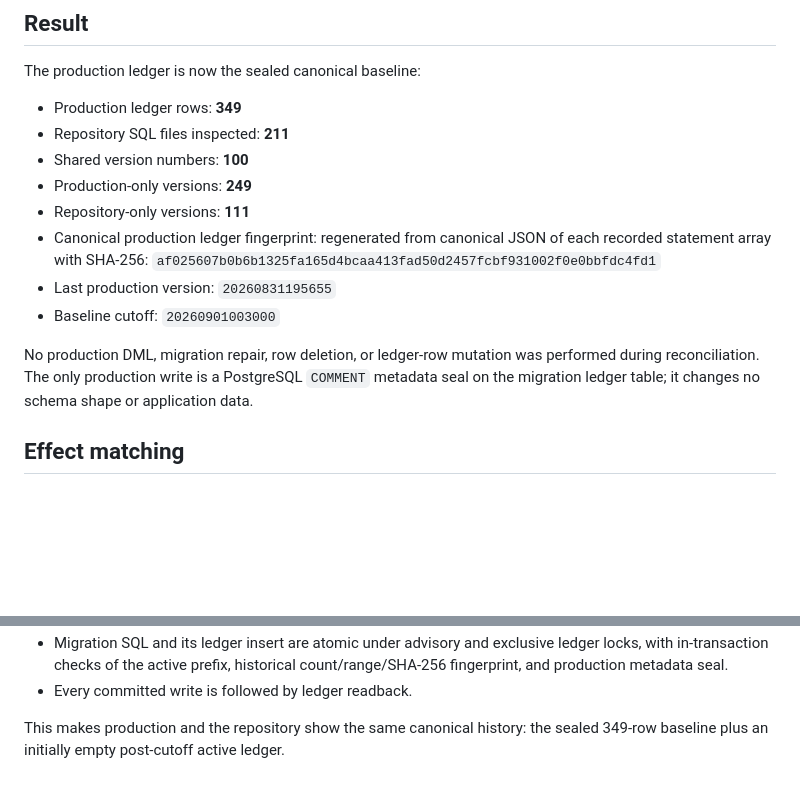
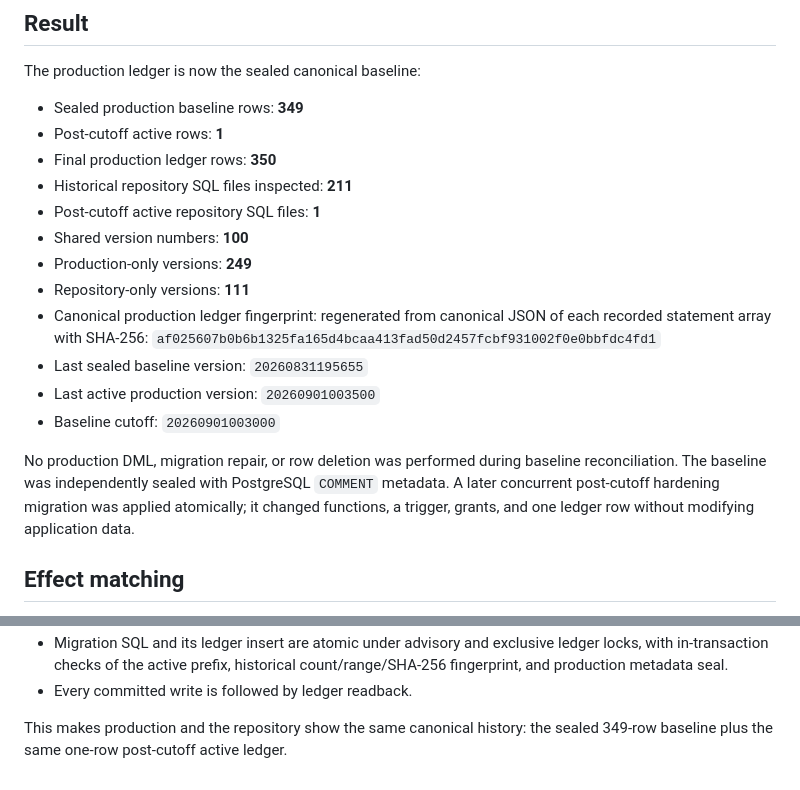
Before and after one commit to ibrahimFOH/Stagepulse.hatay, a Markdown page: docs/PRODUCTION_MIGRATION_RECONCILIATION.md, 2 parts joined by grey strips. GitHub-like rendering; blank space fills up the shorter version.

Commit message:
docs(db): record final reconciled ledger state

```diff
--- a/docs/PRODUCTION_MIGRATION_RECONCILIATION.md
+++ b/docs/PRODUCTION_MIGRATION_RECONCILIATION.md
@@ -4,21 +4,26 @@
 
 The production ledger is now the sealed canonical baseline:
 
-- Production ledger rows: **349**
-- Repository SQL files inspected: **211**
+- Sealed production baseline rows: **349**
+- Post-cutoff active rows: **1**
+- Final production ledger rows: **350**
+- Historical repository SQL files inspected: **211**
+- Post-cutoff active repository SQL files: **1**
 - Shared version numbers: **100**
 - Production-only versions: **249**
 - Repository-only versions: **111**
 - Canonical production ledger fingerprint: regenerated from canonical JSON of
   each recorded statement array with SHA-256:
   `af025607b0b6b1325fa165d4bcaa413fad50d2457fcbf931002f0e0bbfdc4fd1`
-- Last production version: `20260831195655`
+- Last sealed baseline version: `20260831195655`
+- Last active production version: `20260901003500`
 - Baseline cutoff: `20260901003000`
 
-No production DML, migration repair, row deletion, or ledger-row mutation was
-performed during reconciliation. The only production write is a PostgreSQL
-`COMMENT` metadata seal on the migration ledger table; it changes no schema
-shape or application data.
+No production DML, migration repair, or row deletion was performed during
+baseline reconciliation. The baseline was independently sealed with PostgreSQL
+`COMMENT` metadata. A later concurrent post-cutoff hardening migration was
+applied atomically; it changed functions, a trigger, grants, and one ledger row
+without modifying application data.
 
 ## Effect matching
 
@@ -91,4 +96,4 @@ The prefix/drift guards remain enabled:
 - Every committed write is followed by ledger readback.
 
 This makes production and the repository show the same canonical history:
-the sealed 349-row baseline plus an initially empty post-cutoff active ledger.
+the sealed 349-row baseline plus the same one-row post-cutoff active ledger.
```
